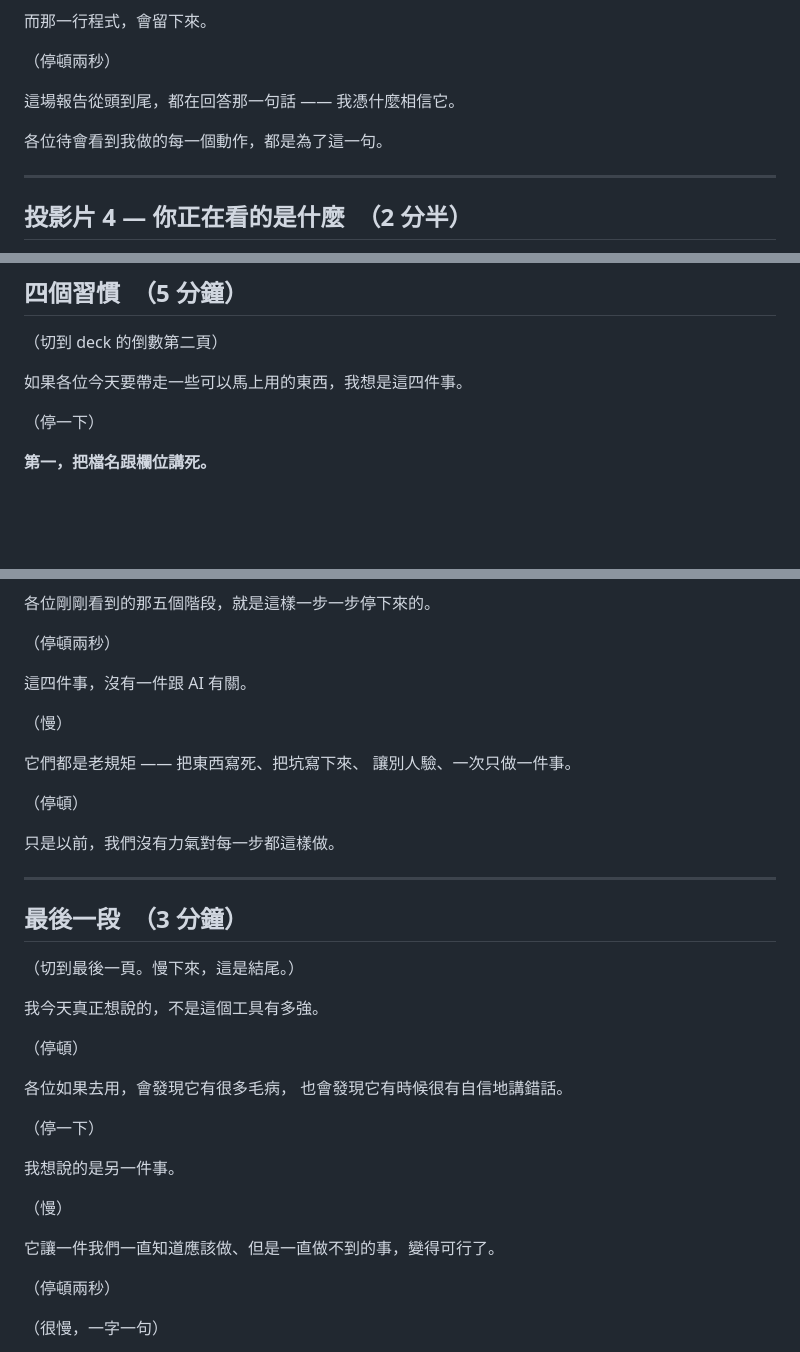
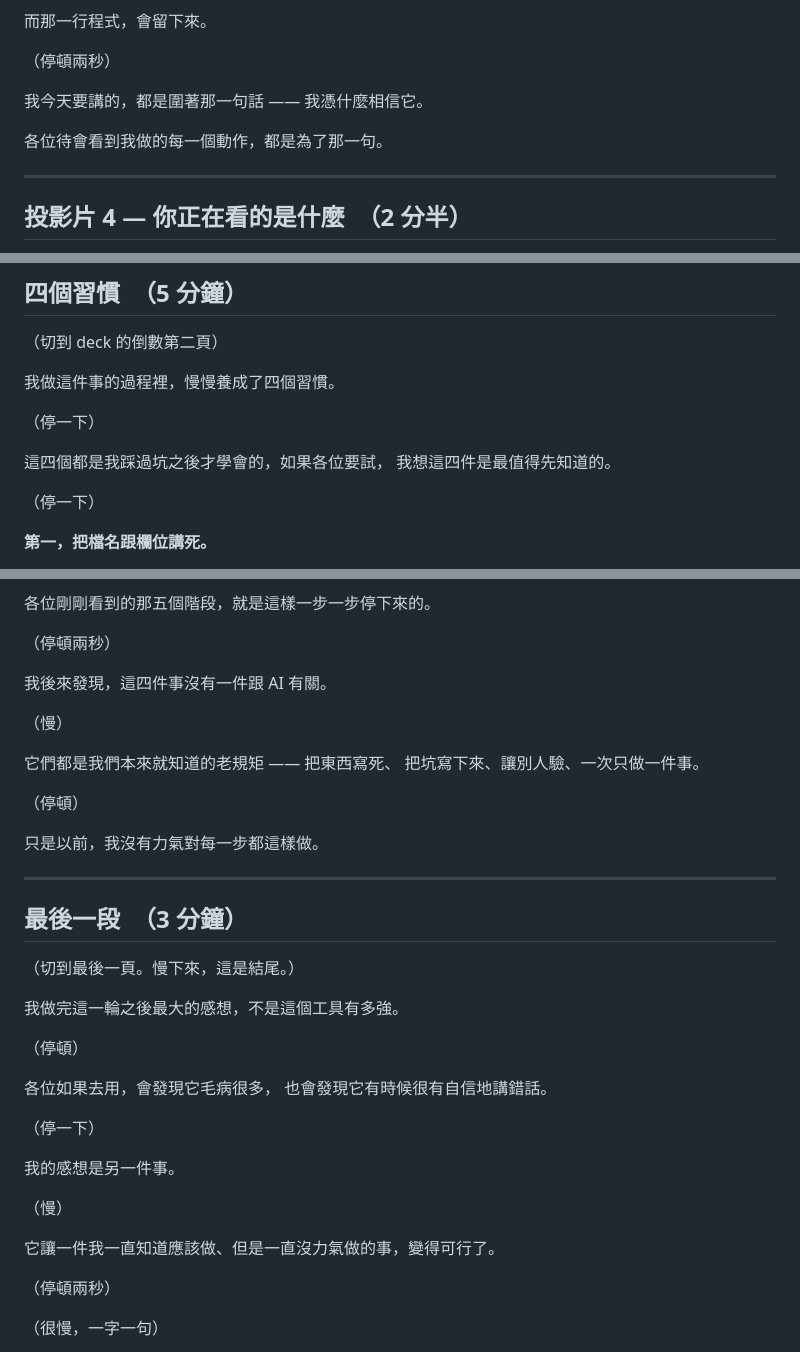
Before and after one commit to htlin222/IMBrave150-mock, a Markdown page: slides/SCRIPT.md, 3 parts joined by grey strips. GitHub-like rendering; blank space fills up the shorter version.

```diff
--- a/slides/SCRIPT.md
+++ b/slides/SCRIPT.md
@@ -173,10 +181,10 @@ python3 tools/script_timing.py --sections
 
 （停頓兩秒）
 
-這場報告從頭到尾，都在回答那一句話 ——
+我今天要講的，都是圍著那一句話 ——
 我憑什麼相信它。
 
-各位待會看到我做的每一個動作，都是為了這一句。
+各位待會看到我做的每一個動作，都是為了那一句。
 
 ---
 
@@ -559,7 +578,12 @@ hazard ratio 大概是 **零點五**。
 
 （切到 deck 的倒數第二頁）
 
-如果各位今天要帶走一些可以馬上用的東西，我想是這四件事。
+我做這件事的過程裡，慢慢養成了四個習慣。
+
+（停一下）
+
+這四個都是我踩過坑之後才學會的，如果各位要試，
+我想這四件是最值得先知道的。
 
 （停一下）
 
@@ -662,16 +686,16 @@ hazard ratio 大概是 **零點五**。
 
 （停頓兩秒）
 
-這四件事，沒有一件跟 AI 有關。
+我後來發現，這四件事沒有一件跟 AI 有關。
 
 （慢）
 
-它們都是老規矩 —— 把東西寫死、把坑寫下來、
-讓別人驗、一次只做一件事。
+它們都是我們本來就知道的老規矩 —— 把東西寫死、
+把坑寫下來、讓別人驗、一次只做一件事。
 
 （停頓）
 
-只是以前，我們沒有力氣對每一步都這樣做。
+只是以前，我沒有力氣對每一步都這樣做。
 
 ---
 
@@ -679,20 +703,20 @@ hazard ratio 大概是 **零點五**。
 
 （切到最後一頁。慢下來，這是結尾。）
 
-我今天真正想說的，不是這個工具有多強。
+我做完這一輪之後最大的感想，不是這個工具有多強。
 
 （停頓）
 
-各位如果去用，會發現它有很多毛病，
+各位如果去用，會發現它毛病很多，
 也會發現它有時候很有自信地講錯話。
 
 （停一下）
 
-我想說的是另一件事。
+我的感想是另一件事。
 
 （慢）
 
-它讓一件我們一直知道應該做、但是一直做不到的事，變得可行了。
+它讓一件我一直知道應該做、但是一直沒力氣做的事，變得可行了。
 
 （停頓兩秒）
 
```
Also changed, not shown: other parts of slides/SCRIPT.md (+43 -24 lines), slides/deck-backup.md (+35 -9 lines), slides/deck.md (+8 -8 lines).
